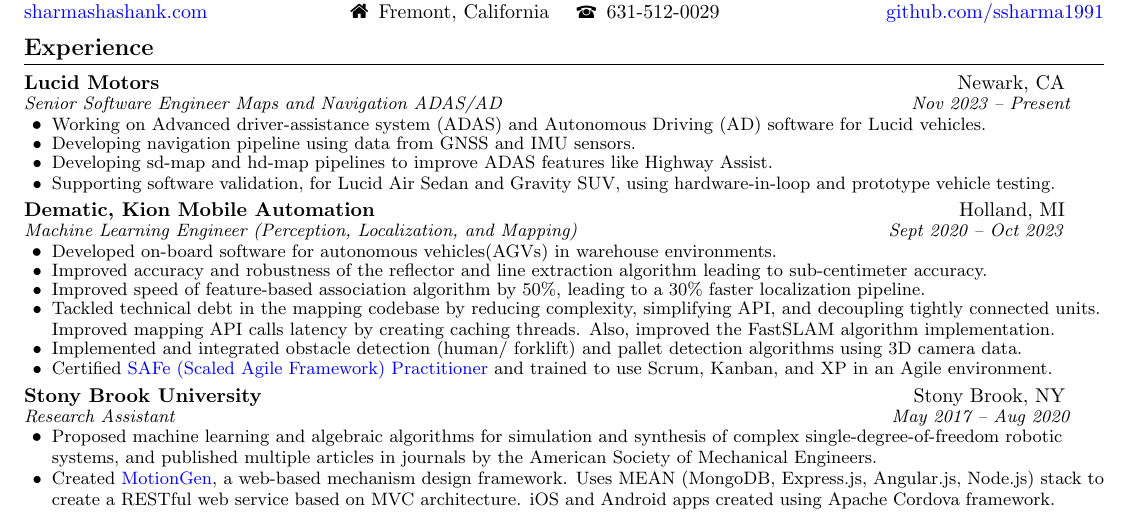
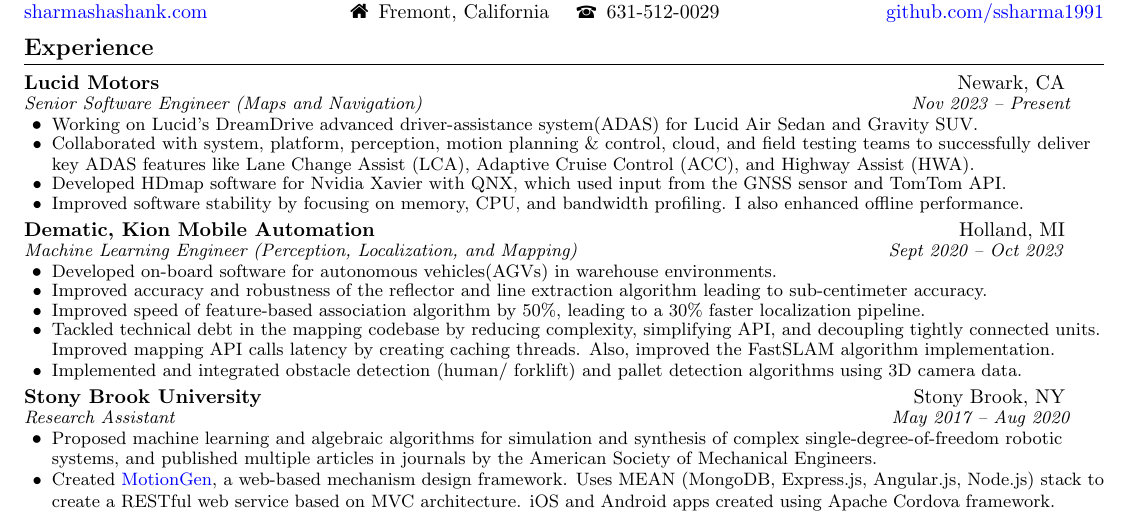
Before and after one commit to ssharma1991/resume, a LaTeX CV (Resume_singlepage/shashank_sharma_mar2025_resume.tex): part of the page, cut so that both start at the same text. Compiled offline with pdfLaTeX.

Commit message:
feat: updated Lucid Motors experience

```diff
--- a/Resume_singlepage/shashank_sharma_jul2024_resume.tex
+++ b/Resume_singlepage/shashank_sharma_mar2025_resume.tex
@@ -129,12 +129,12 @@
 
 \resumeHeading
 {Lucid Motors}{Newark, CA}
-{Senior Software Engineer Maps and Navigation ADAS/AD}{Nov 2023 -- Present}
+{Senior Software Engineer (Maps and Navigation)}{Nov 2023 -- Present}
 \resumeItemListStart
-\resumeItem{Working on Advanced driver-assistance system (ADAS) and Autonomous Driving (AD) software for Lucid vehicles.}
-\resumeItem{Developing navigation pipeline using data from GNSS and IMU sensors.}
-\resumeItem{Developing sd-map and hd-map pipelines to improve ADAS features like Highway Assist.}
-\resumeItem{Supporting software validation, for Lucid Air Sedan and Gravity SUV, using hardware-in-loop and prototype vehicle testing.}
+\resumeItem{Working on Lucid’s DreamDrive advanced driver-assistance system(ADAS) for Lucid Air Sedan and Gravity SUV.}
+\resumeItem{Collaborated with system, platform, perception, motion planning \& control, cloud, and field testing teams to successfully deliver key ADAS features like Lane Change Assist (LCA), Adaptive Cruise Control (ACC), and Highway Assist (HWA).}
+\resumeItem{Developed HDmap software for Nvidia Xavier with QNX, which used input from the GNSS sensor and TomTom API.}
+\resumeItem{Improved software stability by focusing on memory, CPU, and bandwidth profiling. I also enhanced offline performance.}
 \resumeItemListEnd
 
 \resumeHeading
@@ -146,7 +146,6 @@
 \resumeItem{Improved speed of feature-based association algorithm by 50\%, leading to a 30\% faster localization pipeline.}
 \resumeItem{Tackled technical debt in the mapping codebase by reducing complexity, simplifying API, and decoupling tightly connected units. Improved mapping API calls latency by creating caching threads. Also, improved the FastSLAM algorithm implementation.}
 \resumeItem{Implemented and integrated obstacle detection (human/ forklift) and pallet detection algorithms using 3D camera data.}
-\resumeItem{Certified \href{https://www.youracclaim.com/go/eCNozIcD}{SAFe (Scaled Agile Framework) Practitioner} and trained to use Scrum, Kanban, and XP in an Agile environment.}
 \resumeItemListEnd
 
 \resumeHeading
```
Also changed, not shown: Resume_singlepage/shashank_sharma_mar2025_resume.pdf (added).
